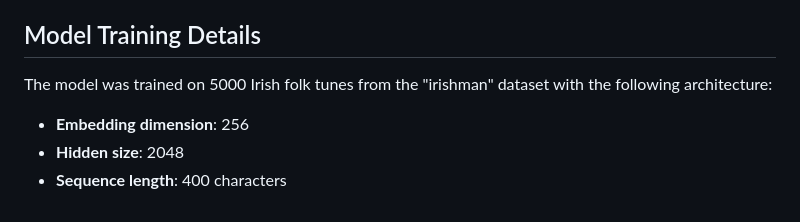
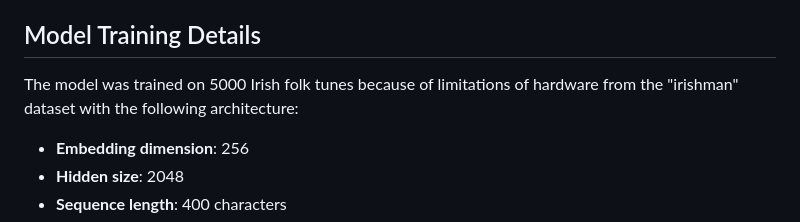
Before and after one commit to habibghulambheek/Irish_Music_Generator, a Markdown page: README.md, the part around the change. GitHub-like rendering.

```diff
--- a/README.md
+++ b/README.md
@@ -74,7 +74,7 @@ The API will run on `http://localhost:8000`
 
 ## Model Training Details
 
-The model was trained on 5000 Irish folk tunes from the "irishman" dataset with the following architecture:
+The model was trained on 5000 Irish folk tunes because of limitations of hardware from the "irishman" dataset with the following architecture:
 
 - **Embedding dimension**: 256
 - **Hidden size**: 2048
```
